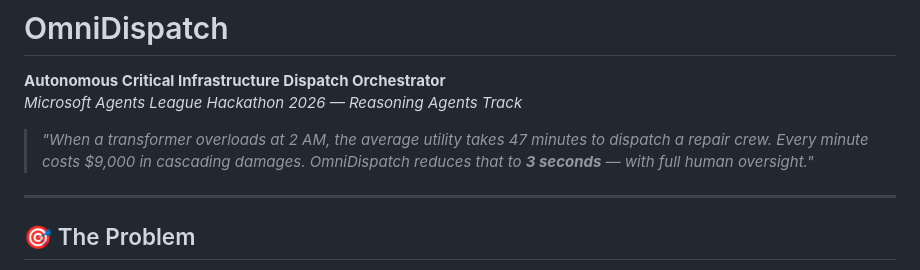
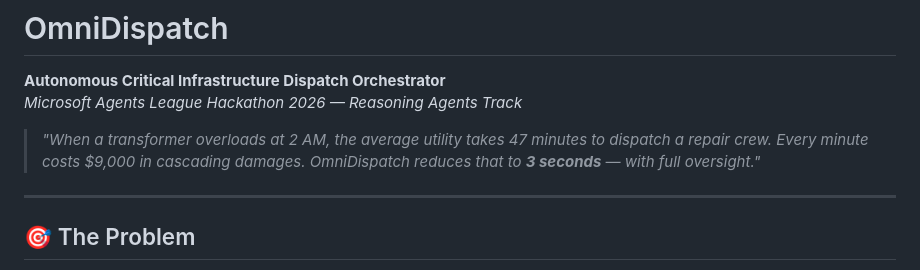
Before and after one commit to AsyncAwait547/OmniDispatch, a Markdown page: README.md, the part around the change. Drawn GitHub-style.

```diff
--- a/README.md
+++ b/README.md
@@ -3,7 +3,7 @@
 **Autonomous Critical Infrastructure Dispatch Orchestrator**
 *Microsoft Agents League Hackathon 2026 — Reasoning Agents Track*
 
-> *"When a transformer overloads at 2 AM, the average utility takes 47 minutes to dispatch a repair crew. Every minute costs $9,000 in cascading damages. OmniDispatch reduces that to **3 seconds** — with full human oversight."*
+> *"When a transformer overloads at 2 AM, the average utility takes 47 minutes to dispatch a repair crew. Every minute costs $9,000 in cascading damages. OmniDispatch reduces that to **3 seconds** — with full  oversight."*
 
 ---
 
```
